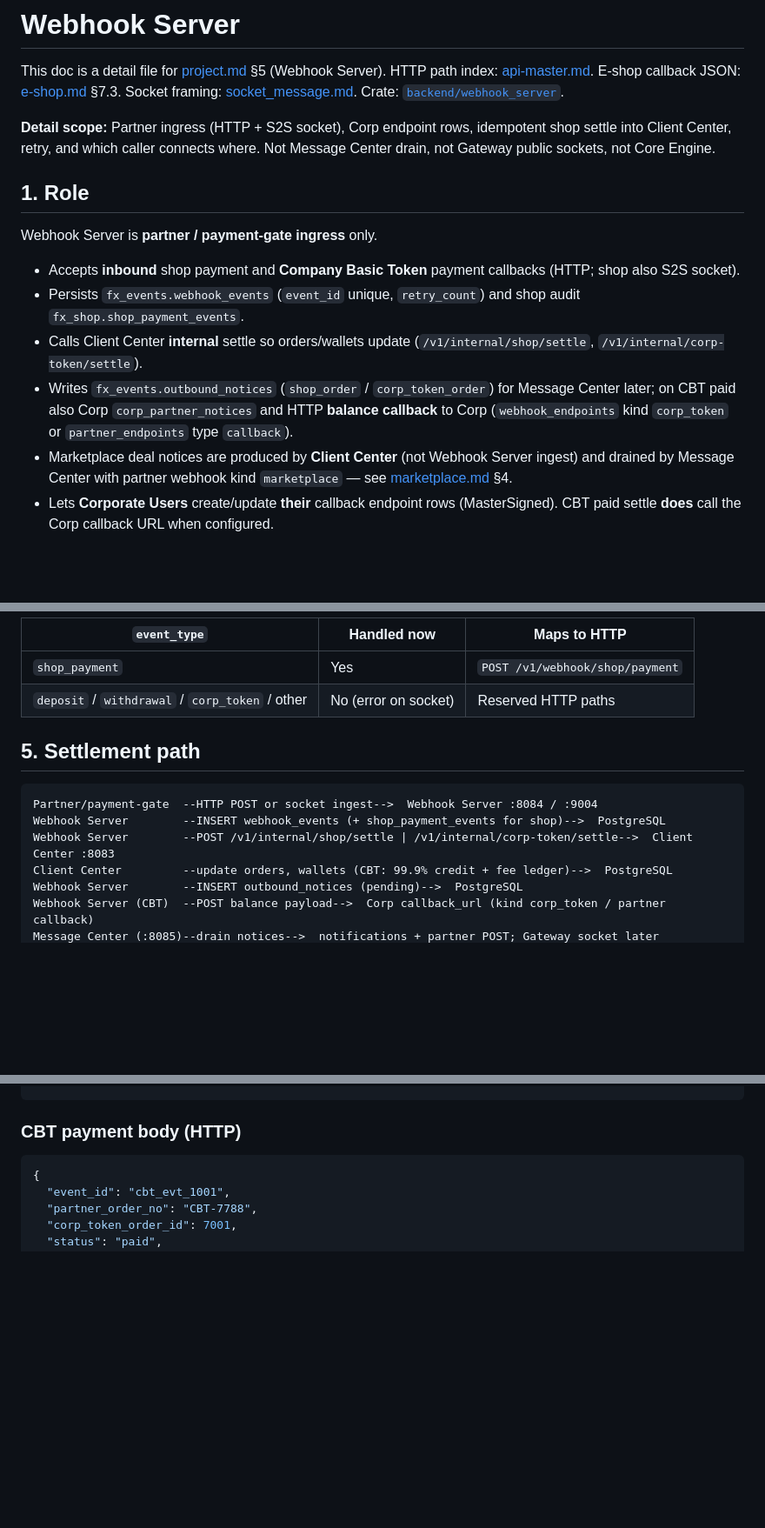
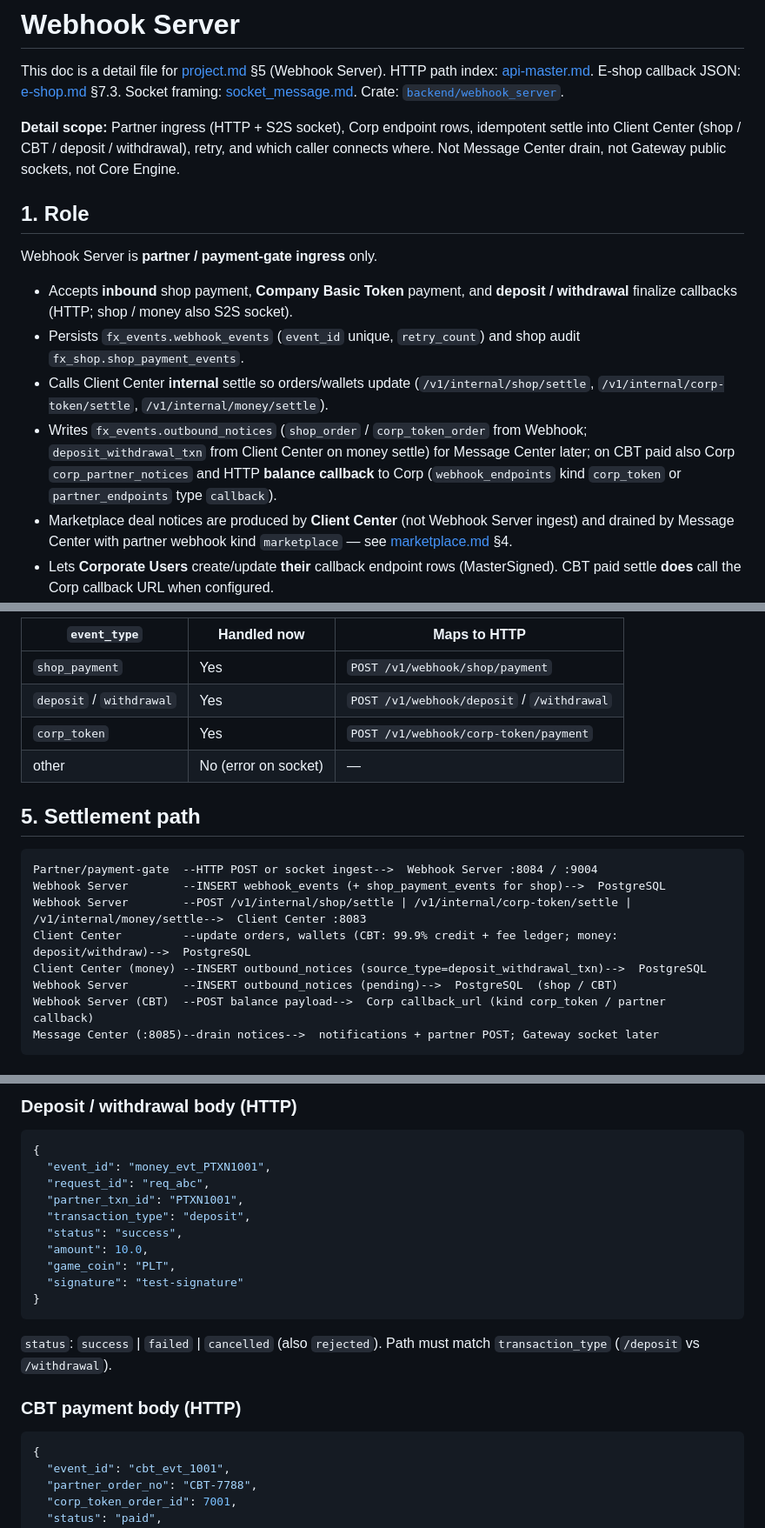
Before and after one commit to kwan829pang/FunnyX, a Markdown page: doc/webhook.md, 3 parts joined by grey strips. Shown at 87% size. Rendered like a GitHub page; blank space fills up the shorter version.

Commit message:
next phase webhook logic

````diff
--- a/doc/webhook.md
+++ b/doc/webhook.md
@@ -2,16 +2,16 @@
 
 This doc is a detail file for [project.md](project.md) §5 (Webhook Server). HTTP path index: [api-master.md](../api-master.md). E-shop callback JSON: [e-shop.md](e-shop.md) §7.3. Socket framing: [socket_message.md](socket_message.md). Crate: [`backend/webhook_server`](../backend/webhook_server/).
 
-**Detail scope:** Partner ingress (HTTP + S2S socket), Corp endpoint rows, idempotent shop settle into Client Center, retry, and which caller connects where. Not Message Center drain, not Gateway public sockets, not Core Engine.
+**Detail scope:** Partner ingress (HTTP + S2S socket), Corp endpoint rows, idempotent settle into Client Center (shop / CBT / deposit / withdrawal), retry, and which caller connects where. Not Message Center drain, not Gateway public sockets, not Core Engine.
 
 ## 1. Role
 
 Webhook Server is **partner / payment-gate ingress** only.
 
-- Accepts **inbound** shop payment and **Company Basic Token** payment callbacks (HTTP; shop also S2S socket).
+- Accepts **inbound** shop payment, **Company Basic Token** payment, and **deposit / withdrawal** finalize callbacks (HTTP; shop / money also S2S socket).
 - Persists `fx_events.webhook_events` (`event_id` unique, `retry_count`) and shop audit `fx_shop.shop_payment_events`.
-- Calls Client Center **internal** settle so orders/wallets update (`/v1/internal/shop/settle`, `/v1/internal/corp-token/settle`).
-- Writes `fx_events.outbound_notices` (`shop_order` / `corp_token_order`) for Message Center later; on CBT paid also Corp `corp_partner_notices` and HTTP **balance callback** to Corp (`webhook_endpoints` kind `corp_token` or `partner_endpoints` type `callback`).
+- Calls Client Center **internal** settle so orders/wallets update (`/v1/internal/shop/settle`, `/v1/internal/corp-token/settle`, `/v1/internal/money/settle`).
+- Writes `fx_events.outbound_notices` (`shop_order` / `corp_token_order` from Webhook; `deposit_withdrawal_txn` from Client Center on money settle) for Message Center later; on CBT paid also Corp `corp_partner_notices` and HTTP **balance callback** to Corp (`webhook_endpoints` kind `corp_token` or `partner_endpoints` type `callback`).
 - Marketplace deal notices are produced by **Client Center** (not Webhook Server ingest) and drained by Message Center with partner webhook kind `marketplace` — see [marketplace.md](marketplace.md) §4.
 - Lets **Corporate Users** create/update **their** callback endpoint rows (MasterSigned). CBT paid settle **does** call the Corp callback URL when configured.
 
@@ -90,16 +91,19 @@ v1 envelope (recommended):
 | `event_type` | Handled now | Maps to HTTP |
 | --- | --- | --- |
 | `shop_payment` | Yes | `POST /v1/webhook/shop/payment` |
-| `deposit` / `withdrawal` / `corp_token` / other | No (error on socket) | Reserved HTTP paths |
+| `deposit` / `withdrawal` | Yes | `POST /v1/webhook/deposit` / `/withdrawal` |
+| `corp_token` | Yes | `POST /v1/webhook/corp-token/payment` |
+| other | No (error on socket) | — |
 
 ## 5. Settlement path
 
 ```text
 Partner/payment-gate  --HTTP POST or socket ingest-->  Webhook Server :8084 / :9004
 Webhook Server        --INSERT webhook_events (+ shop_payment_events for shop)-->  PostgreSQL
-Webhook Server        --POST /v1/internal/shop/settle | /v1/internal/corp-token/settle-->  Client Center :8083
-Client Center         --update orders, wallets (CBT: 99.9% credit + fee ledger)-->  PostgreSQL
-Webhook Server        --INSERT outbound_notices (pending)-->  PostgreSQL
+Webhook Server        --POST /v1/internal/shop/settle | /v1/internal/corp-token/settle | /v1/internal/money/settle-->  Client Center :8083
+Client Center         --update orders, wallets (CBT: 99.9% credit + fee ledger; money: deposit/withdraw)-->  PostgreSQL
+Client Center (money) --INSERT outbound_notices (source_type=deposit_withdrawal_txn)-->  PostgreSQL
+Webhook Server        --INSERT outbound_notices (pending)-->  PostgreSQL  (shop / CBT)
 Webhook Server (CBT)  --POST balance payload-->  Corp callback_url (kind corp_token / partner callback)
 Message Center (:8085)--drain notices-->  notifications + partner POST; Gateway socket later
 ```
@@ -106,3 +197,19 @@ Message Center (:8085)--drain notices-->  notifications + partner POST; Gateway
+### Deposit / withdrawal body (HTTP)
+
+```json
+{
+  "event_id": "money_evt_PTXN1001",
+  "request_id": "req_abc",
+  "partner_txn_id": "PTXN1001",
+  "transaction_type": "deposit",
+  "status": "success",
+  "amount": 10.0,
+  "game_coin": "PLT",
+  "signature": "test-signature"
+}
+```
+
+`status`: `success` | `failed` | `cancelled` (also `rejected`). Path must match `transaction_type` (`/deposit` vs `/withdrawal`).
 
 ### CBT payment body (HTTP)
 
````
Also changed, not shown: other parts of doc/webhook.md (+89 -1 lines).
